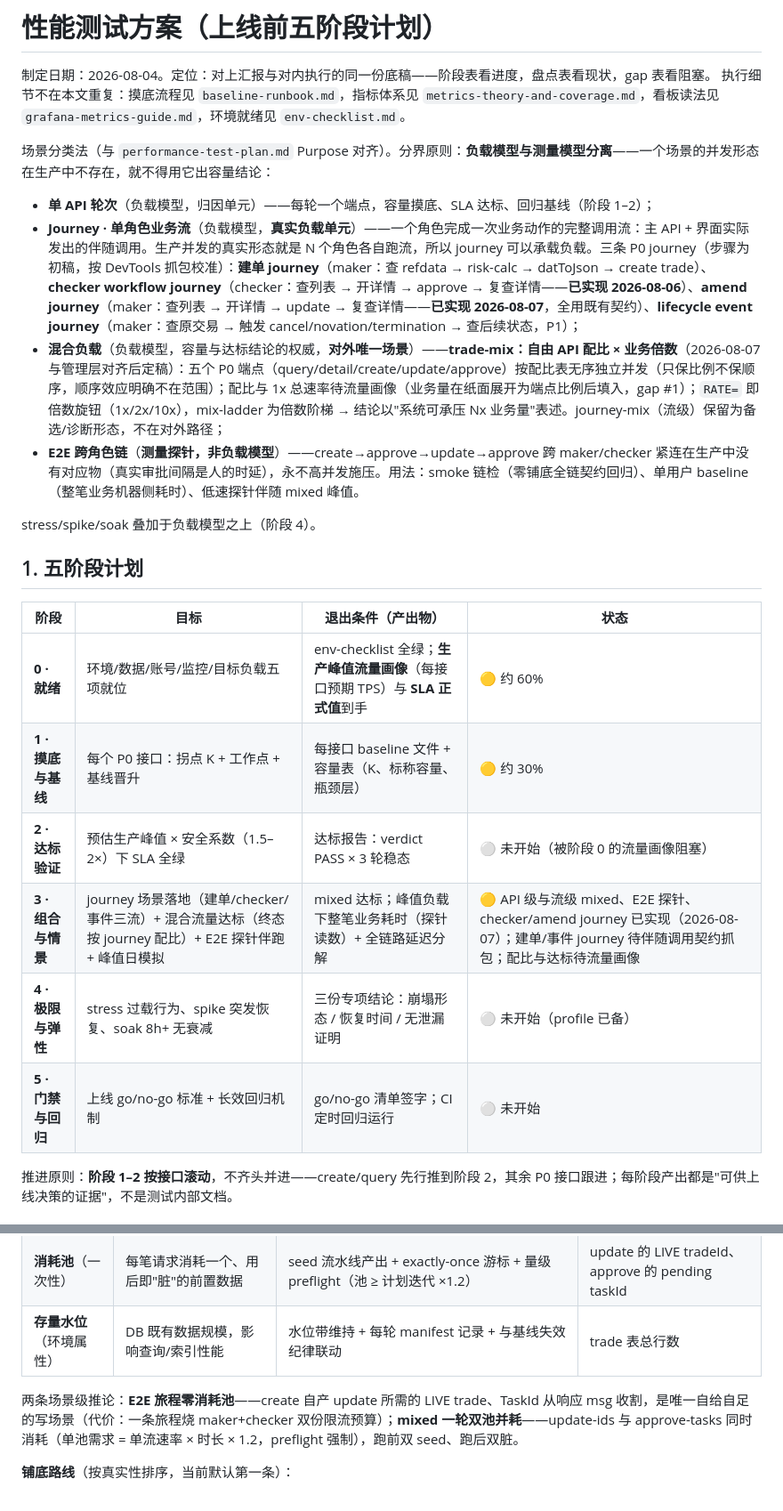
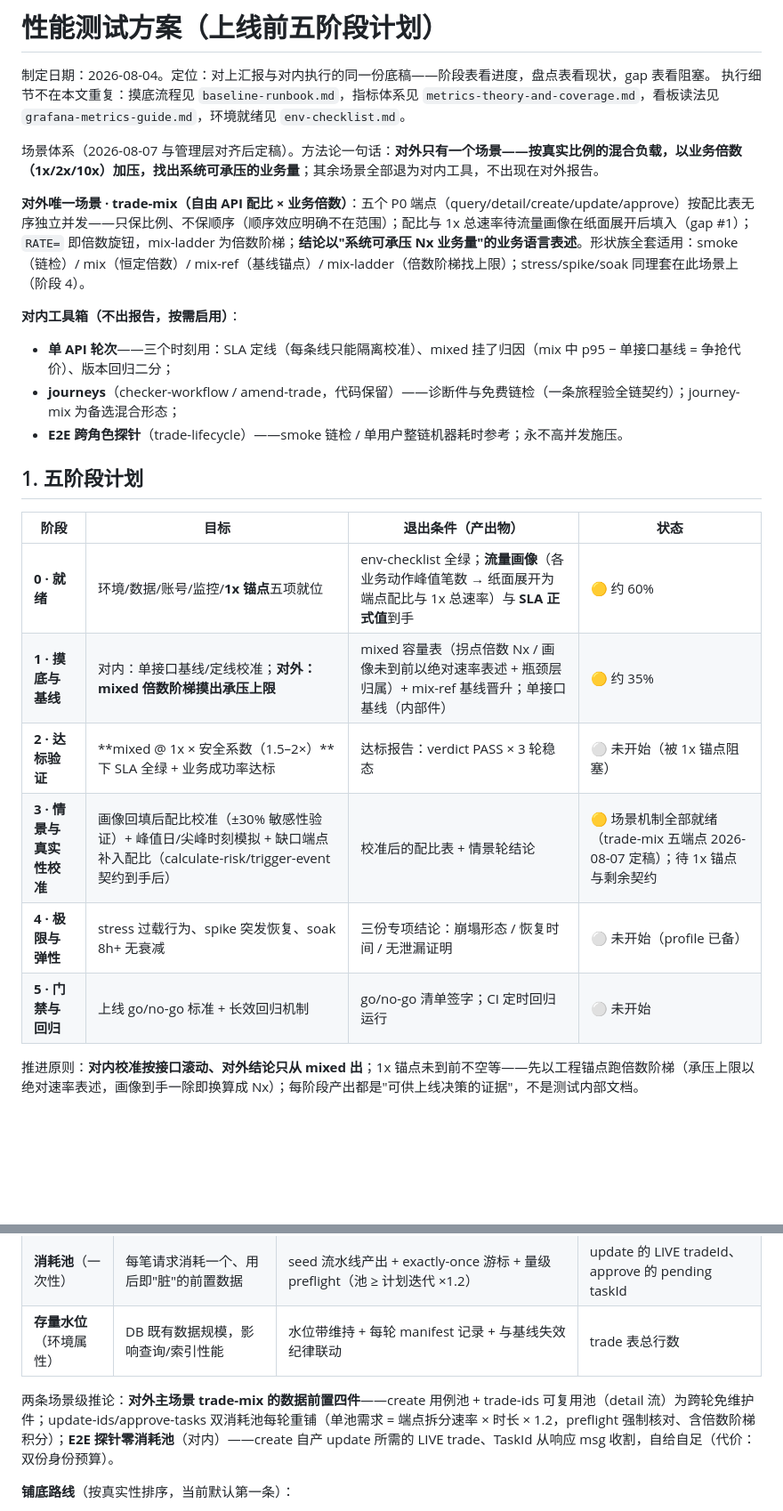
Before and after one commit to Hellen-Zhu/qa-agent, a Markdown page: perf/docs/test-plan.md, 2 parts joined by grey strips. Shown at 89% size. GitHub-like rendering; blank space fills up the shorter version.

Commit message:
docs: test-plan restructured around final methodology (one outward mixed scenario x multipliers; internal toolbox)
Claude-Session: https://claude.ai/code/session_013dQSHE3JrPva6kbQTdJvky

```diff
--- a/perf/docs/test-plan.md
+++ b/perf/docs/test-plan.md
@@ -3,25 +3,26 @@
 制定日期：2026-08-04。定位：对上汇报与对内执行的同一份底稿——阶段表看进度，盘点表看现状，gap 表看阻塞。
 执行细节不在本文重复：摸底流程见 `baseline-runbook.md`，指标体系见 `metrics-theory-and-coverage.md`，看板读法见 `grafana-metrics-guide.md`，环境就绪见 `env-checklist.md`。
 
-场景分类法（与 `performance-test-plan.md` Purpose 对齐）。分界原则：**负载模型与测量模型分离**——一个场景的并发形态在生产中不存在，就不得用它出容量结论：
+场景体系（2026-08-07 与管理层对齐后定稿）。方法论一句话：**对外只有一个场景——按真实比例的混合负载，以业务倍数（1x/2x/10x）加压，找出系统可承压的业务量**；其余场景全部退为对内工具，不出现在对外报告。
 
-- **单 API 轮次**（负载模型，归因单元）——每轮一个端点，容量摸底、SLA 达标、回归基线（阶段 1–2）；
-- **Journey · 单角色业务流**（负载模型，**真实负载单元**）——一个角色完成一次业务动作的完整调用流：主 API + 界面实际发出的伴随调用。生产并发的真实形态就是 N 个角色各自跑流，所以 journey 可以承载负载。三条 P0 journey（步骤为初稿，按 DevTools 抓包校准）：**建单 journey**（maker：查 refdata → risk-calc → datToJson → create trade）、**checker workflow journey**（checker：查列表 → 开详情 → approve → 复查详情——**已实现 2026-08-06**）、**amend journey**（maker：查列表 → 开详情 → update → 复查详情——**已实现 2026-08-07**，全用既有契约）、**lifecycle event journey**（maker：查原交易 → 触发 cancel/novation/termination → 查后续状态，P1）；
-- **混合负载**（负载模型，容量与达标结论的权威，**对外唯一场景**）——**trade-mix：自由 API 配比 × 业务倍数**（2026-08-07 与管理层对齐后定稿）：五个 P0 端点（query/detail/create/update/approve）按配比表无序独立并发（只保比例不保顺序，顺序效应明确不在范围）；配比与 1x 总速率待流量画像（业务量在纸面展开为端点比例后填入，gap #1）；`RATE=` 即倍数旋钮（1x/2x/10x），mix-ladder 为倍数阶梯 → 结论以"系统可承压 Nx 业务量"表述。journey-mix（流级）保留为备选/诊断形态，不在对外路径；
-- **E2E 跨角色链**（**测量探针，非负载模型**）——create→approve→update→approve 跨 maker/checker 紧连在生产中没有对应物（真实审批间隔是人的时延），永不高并发施压。用法：smoke 链检（零铺底全链契约回归）、单用户 baseline（整笔业务机器侧耗时）、低速探针伴随 mixed 峰值。
+**对外唯一场景 · trade-mix（自由 API 配比 × 业务倍数）**：五个 P0 端点（query/detail/create/update/approve）按配比表无序独立并发——只保比例、不保顺序（顺序效应明确不在范围）；配比与 1x 总速率待流量画像在纸面展开后填入（gap #1）；`RATE=` 即倍数旋钮，mix-ladder 为倍数阶梯；**结论以"系统可承压 Nx 业务量"的业务语言表述**。形状族全套适用：smoke（链检）/ mix（恒定倍数）/ mix-ref（基线锚点）/ mix-ladder（倍数阶梯找上限）；stress/spike/soak 同理套在此场景上（阶段 4）。
 
-stress/spike/soak 叠加于负载模型之上（阶段 4）。
+**对内工具箱（不出报告，按需启用）**：
+
+- **单 API 轮次**——三个时刻用：SLA 定线（每条线只能隔离校准）、mixed 挂了归因（mix 中 p95 − 单接口基线 = 争抢代价）、版本回归二分；
+- **journeys**（checker-workflow / amend-trade，代码保留）——诊断件与免费链检（一条旅程验全链契约）；journey-mix 为备选混合形态；
+- **E2E 跨角色探针**（trade-lifecycle）——smoke 链检 / 单用户整链机器耗时参考；永不高并发施压。
 
 ## 1. 五阶段计划
 
 | 阶段 | 目标 | 退出条件（产出物） | 状态 |
 |---|---|---|---|
-| **0 · 就绪** | 环境/数据/账号/监控/目标负载五项就位 | env-checklist 全绿；**生产峰值流量画像**（每接口预期 TPS）与 **SLA 正式值**到手 | 🟡 约 60% |
-| **1 · 摸底与基线** | 每个 P0 接口：拐点 K + 工作点 + 基线晋升 | 每接口 baseline 文件 + 容量表（K、标称容量、瓶颈层） | 🟡 约 30% |
-| **2 · 达标验证** | 预估生产峰值 × 安全系数（1.5–2×）下 SLA 全绿 | 达标报告：verdict PASS × 3 轮稳态 | ⚪ 未开始（被阶段 0 的流量画像阻塞） |
-| **3 · 组合与情景** | journey 场景落地（建单/checker/事件三流）+ 混合流量达标（终态按 journey 配比）+ E2E 探针伴跑 + 峰值日模拟 | mixed 达标；峰值负载下整笔业务耗时（探针读数）+ 全链路延迟分解 | 🟡 API 级与流级 mixed、E2E 探针、checker/amend journey 已实现（2026-08-07）；建单/事件 journey 待伴随调用契约抓包；配比与达标待流量画像 |
+| **0 · 就绪** | 环境/数据/账号/监控/**1x 锚点**五项就位 | env-checklist 全绿；**流量画像**（各业务动作峰值笔数 → 纸面展开为端点配比与 1x 总速率）与 **SLA 正式值**到手 | 🟡 约 60% |
+| **1 · 摸底与基线** | 对内：单接口基线/定线校准；**对外：mixed 倍数阶梯摸出承压上限** | mixed 容量表（拐点倍数 Nx / 画像未到前以绝对速率表述 + 瓶颈层归属）+ mix-ref 基线晋升；单接口基线（内部件） | 🟡 约 35% |
+| **2 · 达标验证** | **mixed @ 1x × 安全系数（1.5–2×）**下 SLA 全绿 + 业务成功率达标 | 达标报告：verdict PASS × 3 轮稳态 | ⚪ 未开始（被 1x 锚点阻塞） |
+| **3 · 情景与真实性校准** | 画像回填后配比校准（±30% 敏感性验证）+ 峰值日/尖峰时刻模拟 + 缺口端点补入配比（calculate-risk/trigger-event 契约到手后） | 校准后的配比表 + 情景轮结论 | 🟡 场景机制全部就绪（trade-mix 五端点 2026-08-07 定稿）；待 1x 锚点与剩余契约 |
 | **4 · 极限与弹性** | stress 过载行为、spike 突发恢复、soak 8h+ 无衰减 | 三份专项结论：崩塌形态 / 恢复时间 / 无泄漏证明 | ⚪ 未开始（profile 已备） |
 | **5 · 门禁与回归** | 上线 go/no-go 标准 + 长效回归机制 | go/no-go 清单签字；CI 定时回归运行 | ⚪ 未开始 |
 
-推进原则：**阶段 1–2 按接口滚动**，不齐头并进——create/query 先行推到阶段 2，其余 P0 接口跟进；每阶段产出都是"可供上线决策的证据"，不是测试内部文档。
+推进原则：**对内校准按接口滚动、对外结论只从 mixed 出**；1x 锚点未到前不空等——先以工程锚点跑倍数阶梯（承压上限以绝对速率表述，画像到手一除即换算成 Nx）；每阶段产出都是"可供上线决策的证据"，不是测试内部文档。
 
@@ -143,7 +144,7 @@ stress/spike/soak 叠加于负载模型之上（阶段 4）。
 | **消耗池**（一次性） | 每笔请求消耗一个、用后即"脏"的前置数据 | seed 流水线产出 + exactly-once 游标 + 量级 preflight（池 ≥ 计划迭代 ×1.2） | update 的 LIVE tradeId、approve 的 pending taskId |
 | **存量水位**（环境属性） | DB 既有数据规模，影响查询/索引性能 | 水位带维持 + 每轮 manifest 记录 + 与基线失效纪律联动 | trade 表总行数 |
 
-两条场景级推论：**E2E 旅程零消耗池**——create 自产 update 所需的 LIVE trade、TaskId 从响应 msg 收割，是唯一自给自足的写场景（代价：一条旅程烧 maker+checker 双份限流预算）；**mixed 一轮双池并耗**——update-ids 与 approve-tasks 同时消耗（单池需求 = 单流速率 × 时长 × 1.2，preflight 强制），跑前双 seed、跑后双脏。
+两条场景级推论：**对外主场景 trade-mix 的数据前置四件**——create 用例池 + trade-ids 可复用池（detail 流）为跨轮免维护件；update-ids/approve-tasks 双消耗池每轮重铺（单池需求 = 端点拆分速率 × 时长 × 1.2，preflight 强制核对、含倍数阶梯积分）；**E2E 探针零消耗池**（对内）——create 自产 update 所需的 LIVE trade、TaskId 从响应 msg 收割，自给自足（代价：双份身份预算）。
 
 **铺底路线**（按真实性排序，当前默认第一条）：
 
```
Also changed, not shown: other parts of perf/docs/test-plan.md (+6 -6 lines).
